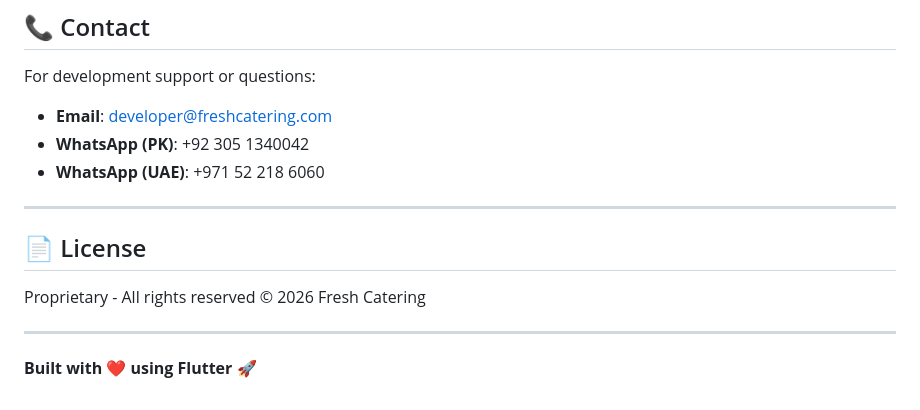
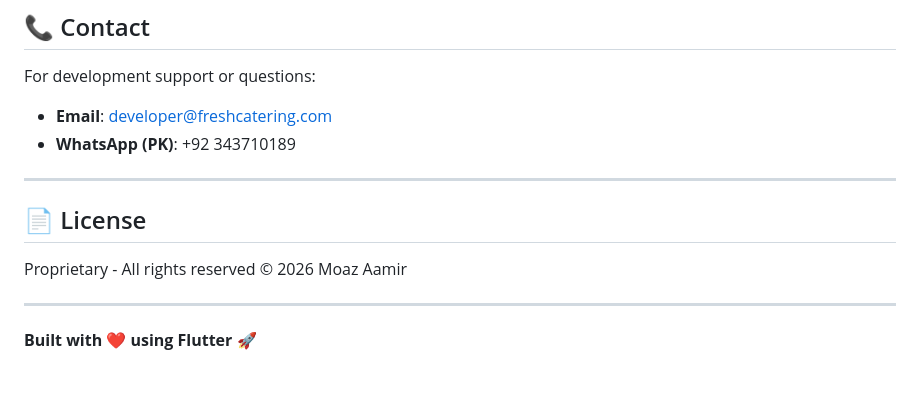
Before and after one commit to mrtom8011583-2028/mamaevents, a Markdown page: README.md, the part around the change. Drawn GitHub-style.

```diff
--- a/README.md
+++ b/README.md
@@ -387,14 +387,14 @@ The app automatically detects user location and suggests the appropriate region
 
 For development support or questions:
 - **Email**: developer@freshcatering.com
-- **WhatsApp (PK)**: +92 305 1340042
-- **WhatsApp (UAE)**: +971 52 218 6060
+- **WhatsApp (PK)**: +92 343710189
+
 
 ---
 
 ## 📄 License
 
-Proprietary - All rights reserved © 2026 Fresh Catering
+Proprietary - All rights reserved © 2026 Moaz Aamir
 
 ---
 
```
